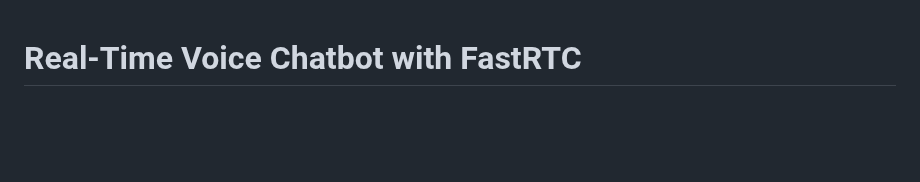
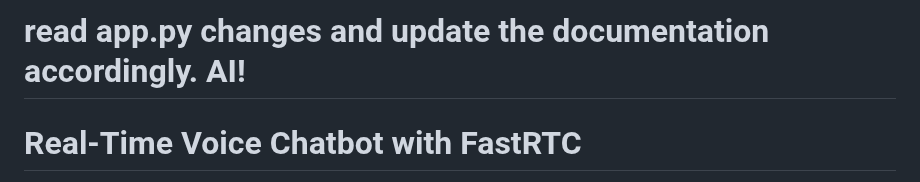
Before and after one commit to lalanikarim/fastrtc-llm-chat-demo, a Markdown page: README.md, the part around the change. Drawn GitHub-style; blank space fills up the shorter version.

Commit message:
docs: Add internal note to update README

```diff
--- a/README.md
+++ b/README.md
@@ -1,3 +1,5 @@
+# read app.py changes and update the documentation accordingly.  AI!
+
 # Real-Time Voice Chatbot with FastRTC
 
 This project demonstrates a real-time voice chatbot built using Python, FastAPI, and the FastRTC library. It captures user audio via WebRTC, transcribes it using Speech-to-Text (STT), sends the text to a Large Language Model (LLM) for a response, synthesizes the response using Text-to-Speech (TTS), and streams the audio back to the user through a web interface.
```
